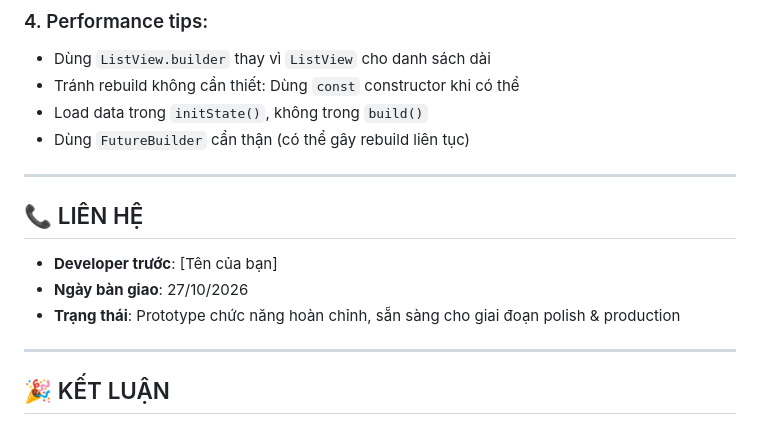
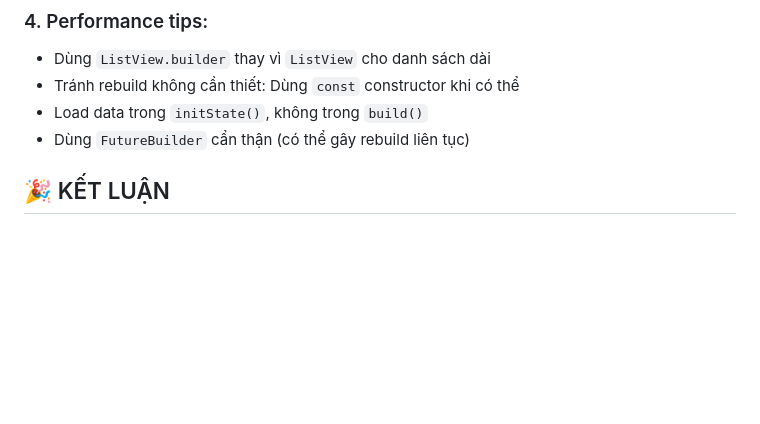
Before and after one commit to HieuTrung0937/AppHocTiengAnh, a Markdown page: docs/PROJECT-TIMELINE.md, the part around the change. GitHub-like rendering; blank space fills up the shorter version.

Commit message:
Remove contact information from PROJECT-TIMELINE.md
Removed contact information section from the project timeline.

```diff
--- a/docs/PROJECT-TIMELINE.md
+++ b/docs/PROJECT-TIMELINE.md
@@ -481,15 +481,6 @@ flutter clean && flutter pub get
 - Load data trong `initState()`, không trong `build()`
 - Dùng `FutureBuilder` cẩn thận (có thể gây rebuild liên tục)
 
----
-
-## 📞 LIÊN HỆ
-
-- **Developer trước**: [Tên của bạn]
-- **Ngày bàn giao**: 27/10/2026
-- **Trạng thái**: Prototype chức năng hoàn chỉnh, sẵn sàng cho giai đoạn polish & production
-
----
 
 ## 🎉 KẾT LUẬN
 
```
